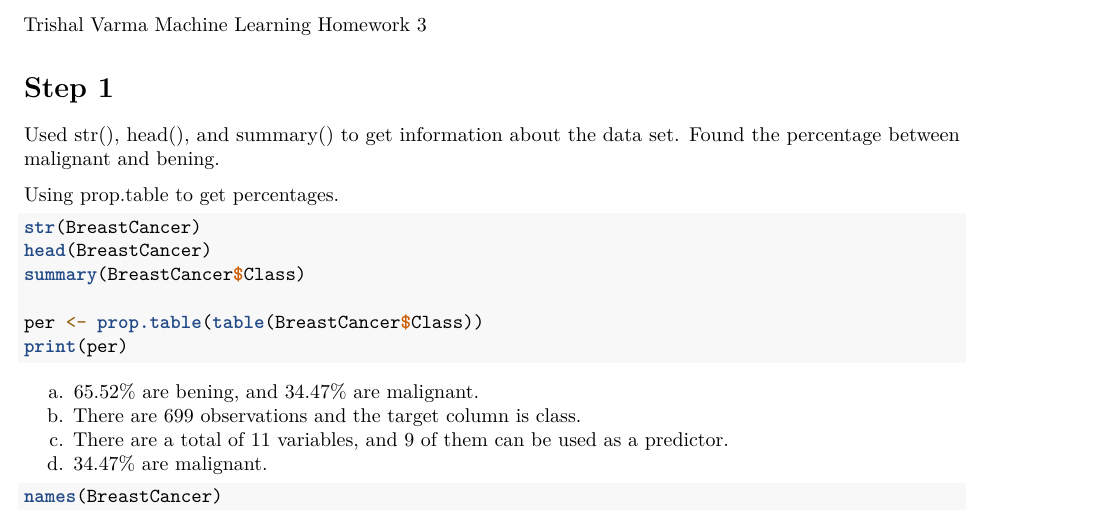
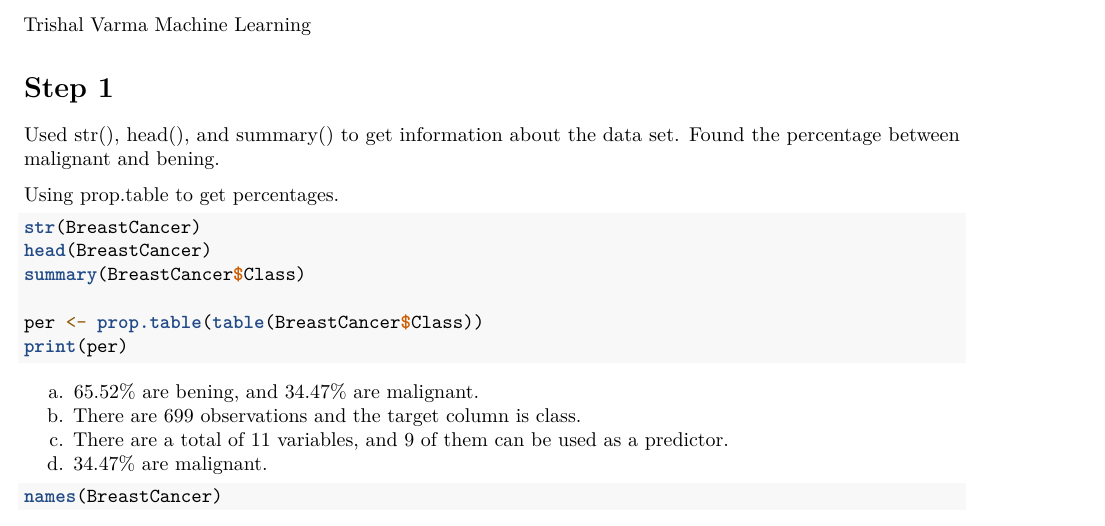
Before and after one commit to varmatrishal/Machine-Learning, an R Markdown document (BreastCancer Data/BreastCancer_DataAnalysis.Rmd): part of page 1 of 4, cut so that both start at the same text. Rendered offline with R 4.5, knitr and Pandoc, then LaTeX, with nearby package versions; the code chunks are not run, so their results and figures are left out.

Commit message:
Update BreastCancer_DataAnalysis.Rmd

```diff
--- a/BreastCancer Data/BreastCancer_DataAnalysis.Rmd
+++ b/BreastCancer Data/BreastCancer_DataAnalysis.Rmd
@@ -5,7 +5,7 @@ output:
 ---
 Trishal Varma
 Machine Learning
-Homework 3
+
 
 
 # Step 1
```
